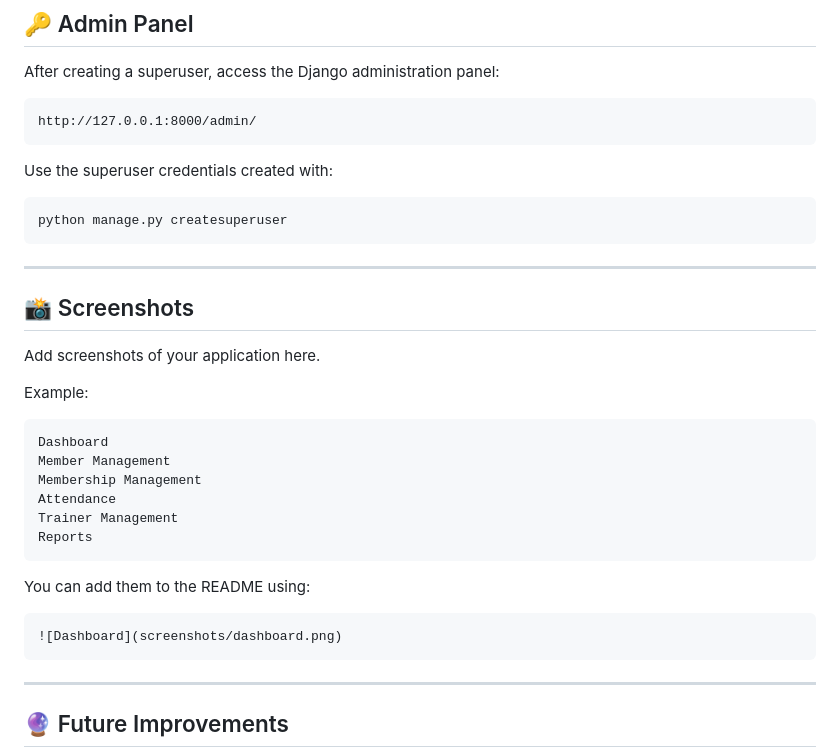
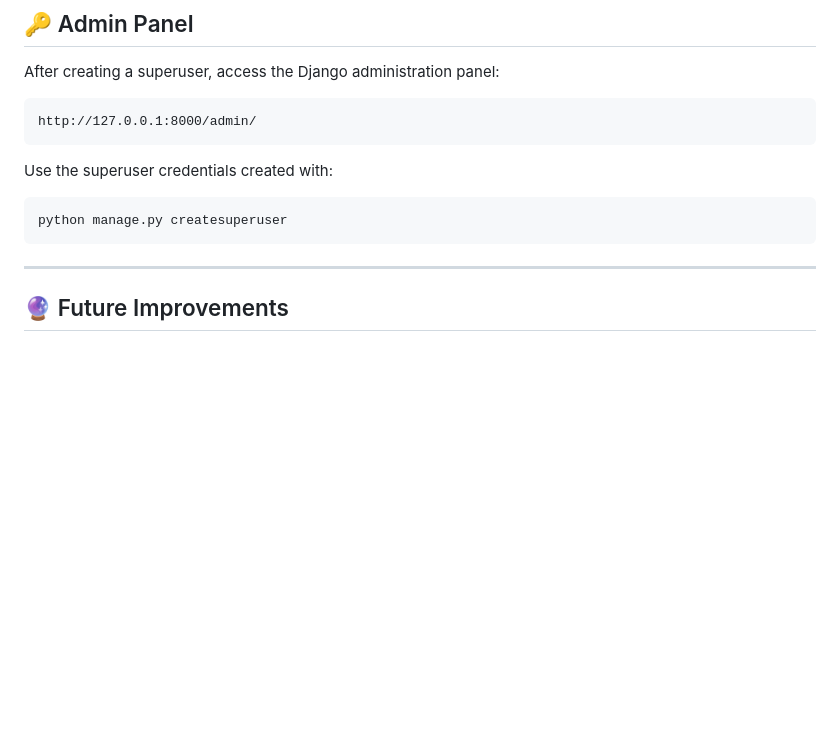
Before and after one commit to CodeofAJ/Fitness-CRM-Software-using-Django, a Markdown page: README.md, the part around the change. GitHub-like rendering; blank space fills up the shorter version.

````diff
--- a/README.md
+++ b/README.md
@@ -270,30 +270,6 @@ Use the superuser credentials created with:
 ```bash
 python manage.py createsuperuser
 ```
-
----
-
-## 📸 Screenshots
-
-Add screenshots of your application here.
-
-Example:
-
-```text
-Dashboard
-Member Management
-Membership Management
-Attendance
-Trainer Management
-Reports
-```
-
-You can add them to the README using:
-
-```markdown
-![Dashboard](screenshots/dashboard.png)
-```
-
 ---
 
 ## 🔮 Future Improvements
````
